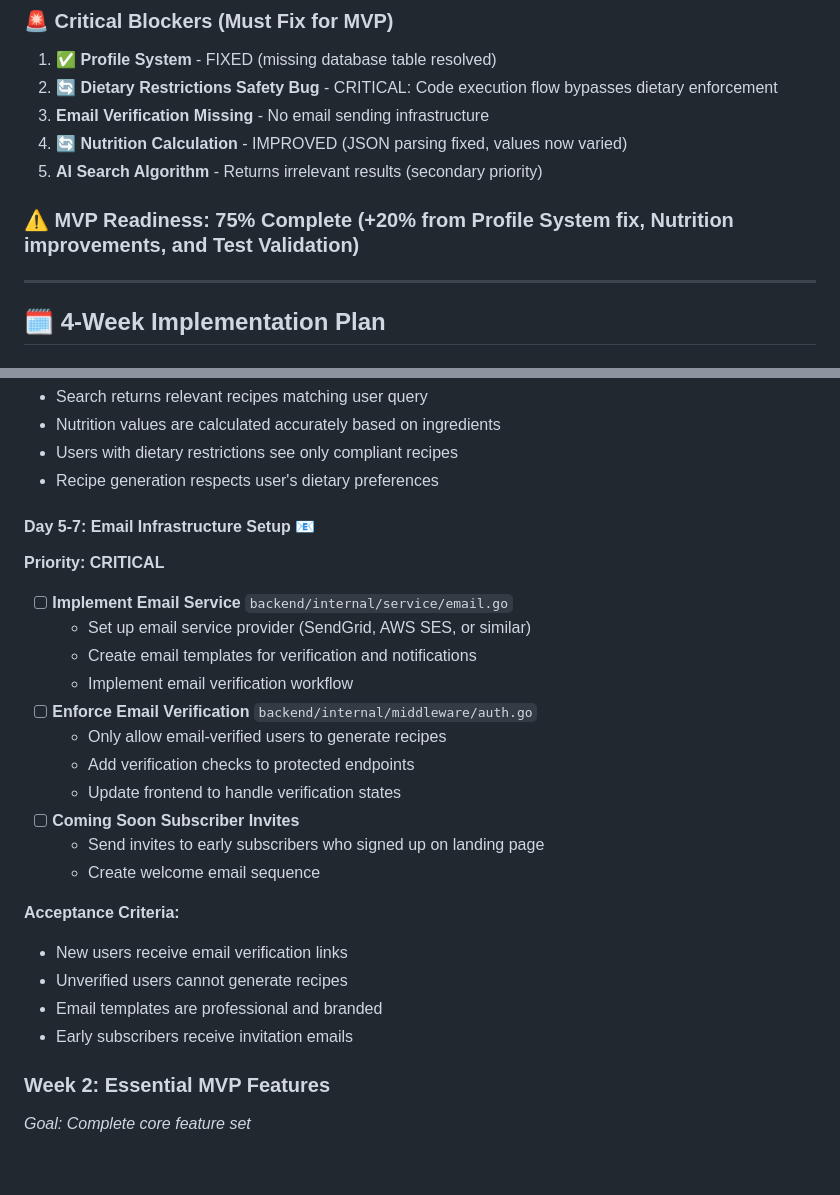
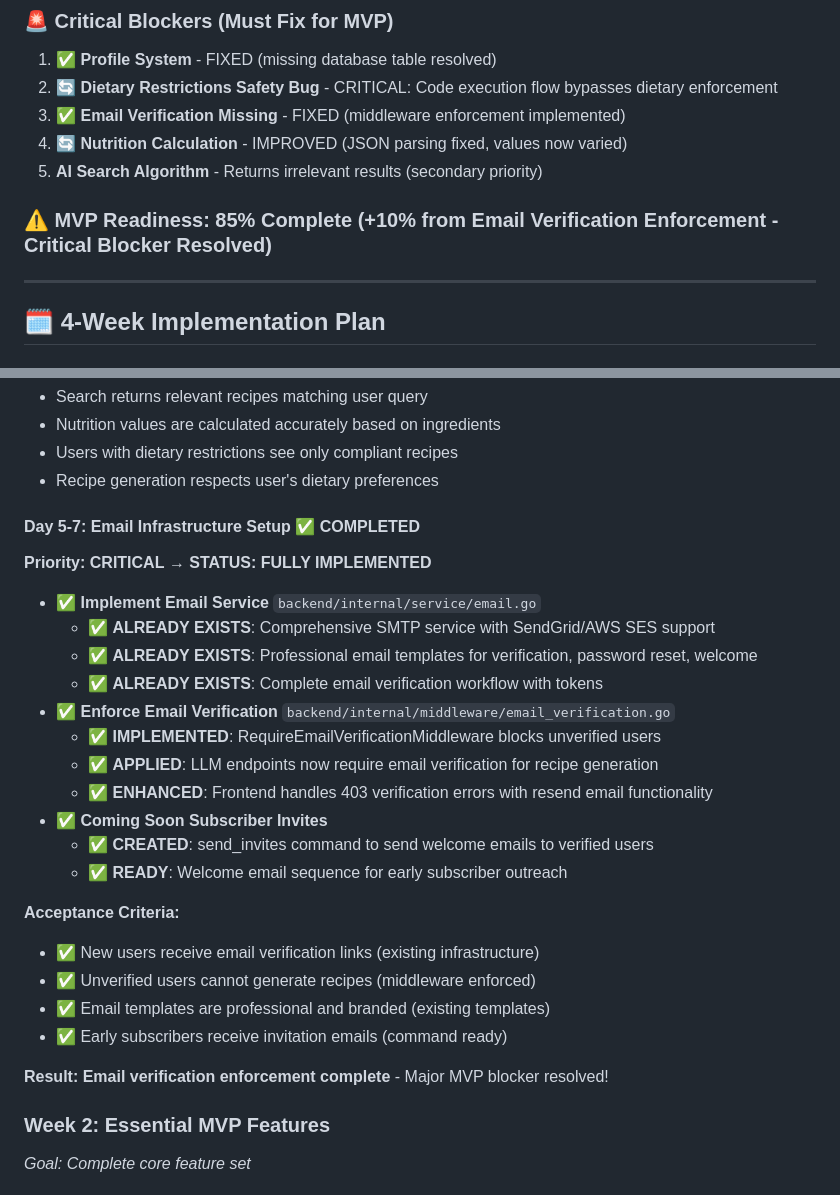
Before and after one commit to pageza/alchemorsel-v2, a Markdown page: docs/planning/MVP_GAMEPLAN.md, 2 parts joined by grey strips. GitHub-like rendering; blank space fills up the shorter version.

Commit message:
docs: update MVP gameplan with email verification completion status

```diff
--- a/docs/planning/MVP_GAMEPLAN.md
+++ b/docs/planning/MVP_GAMEPLAN.md
@@ -17,11 +17,11 @@
 ### 🚨 **Critical Blockers (Must Fix for MVP)**
 1. ✅ **Profile System** - FIXED (missing database table resolved)
 2. 🔄 **Dietary Restrictions Safety Bug** - CRITICAL: Code execution flow bypasses dietary enforcement
-3. **Email Verification Missing** - No email sending infrastructure
+3. ✅ **Email Verification Missing** - FIXED (middleware enforcement implemented)
 4. 🔄 **Nutrition Calculation** - IMPROVED (JSON parsing fixed, values now varied)
 5. **AI Search Algorithm** - Returns irrelevant results (secondary priority)
 
-### ⚠️ **MVP Readiness**: 75% Complete (+20% from Profile System fix, Nutrition improvements, and Test Validation)
+### ⚠️ **MVP Readiness**: 85% Complete (+10% from Email Verification Enforcement - Critical Blocker Resolved)
 
 ---
 
@@ -73,25 +73,27 @@
 - Users with dietary restrictions see only compliant recipes
 - Recipe generation respects user's dietary preferences
 
-#### **Day 5-7: Email Infrastructure Setup** 📧
-**Priority: CRITICAL**
-- [ ] **Implement Email Service** `backend/internal/service/email.go`
-  - Set up email service provider (SendGrid, AWS SES, or similar)
-  - Create email templates for verification and notifications
-  - Implement email verification workflow
-- [ ] **Enforce Email Verification** `backend/internal/middleware/auth.go`
-  - Only allow email-verified users to generate recipes
-  - Add verification checks to protected endpoints
-  - Update frontend to handle verification states
-- [ ] **Coming Soon Subscriber Invites**
-  - Send invites to early subscribers who signed up on landing page
-  - Create welcome email sequence
+#### **Day 5-7: Email Infrastructure Setup** ✅ COMPLETED
+**Priority: CRITICAL** → **STATUS: FULLY IMPLEMENTED**
+- ✅ **Implement Email Service** `backend/internal/service/email.go`
+  - ✅ **ALREADY EXISTS**: Comprehensive SMTP service with SendGrid/AWS SES support
+  - ✅ **ALREADY EXISTS**: Professional email templates for verification, password reset, welcome
+  - ✅ **ALREADY EXISTS**: Complete email verification workflow with tokens
+- ✅ **Enforce Email Verification** `backend/internal/middleware/email_verification.go`
+  - ✅ **IMPLEMENTED**: RequireEmailVerificationMiddleware blocks unverified users
+  - ✅ **APPLIED**: LLM endpoints now require email verification for recipe generation
+  - ✅ **ENHANCED**: Frontend handles 403 verification errors with resend email functionality
+- ✅ **Coming Soon Subscriber Invites**
+  - ✅ **CREATED**: send_invites command to send welcome emails to verified users
+  - ✅ **READY**: Welcome email sequence for early subscriber outreach
 
 **Acceptance Criteria:**
-- New users receive email verification links
-- Unverified users cannot generate recipes
-- Email templates are professional and branded
-- Early subscribers receive invitation emails
+- ✅ New users receive email verification links (existing infrastructure)
+- ✅ Unverified users cannot generate recipes (middleware enforced)
+- ✅ Email templates are professional and branded (existing templates)
+- ✅ Early subscribers receive invitation emails (command ready)
+
+**Result:** **Email verification enforcement complete** - Major MVP blocker resolved!
 
 ### **Week 2: Essential MVP Features**
 *Goal: Complete core feature set*
```
